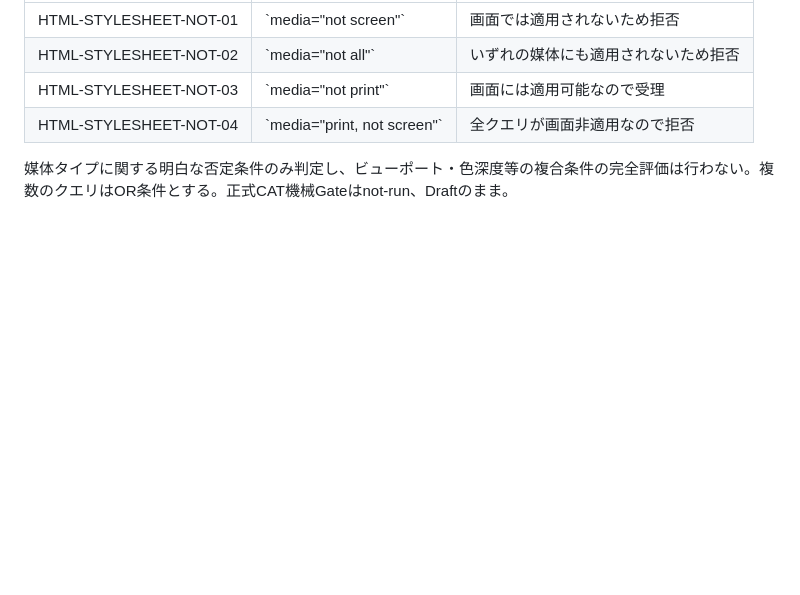
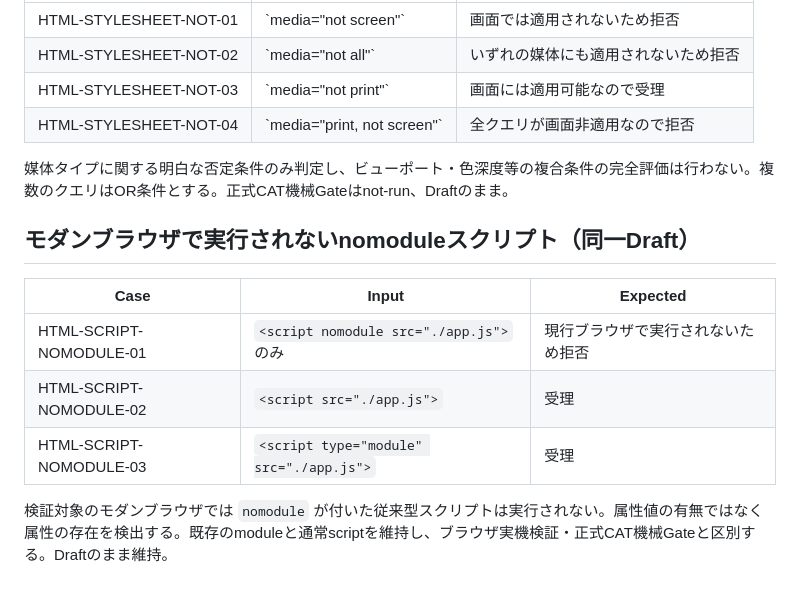
Before and after one commit to surumeneco/AIGameLabo, a Markdown page: docs/CAT-PAGES-LIVE-HTML-REFS-DRAFT.md, the part around the change. GitHub-like rendering; blank space fills up the shorter version.

Commit message:
docs(cat): define nomodule script execution boundary

```diff
--- a/docs/CAT-PAGES-LIVE-HTML-REFS-DRAFT.md
+++ b/docs/CAT-PAGES-LIVE-HTML-REFS-DRAFT.md
@@ -129,3 +129,13 @@ HTMLの `<base href>` は相対 `src` / `href` の実解決先を変える。テ
 | HTML-STYLESHEET-NOT-04 | \`media="print, not screen"\` | 全クエリが画面非適用なので拒否 |
 
 媒体タイプに関する明白な否定条件のみ判定し、ビューポート・色深度等の複合条件の完全評価は行わない。複数のクエリはOR条件とする。正式CAT機械Gateはnot-run、Draftのまま。
+
+## モダンブラウザで実行されないnomoduleスクリプト（同一Draft）
+
+| Case | Input | Expected |
+| --- | --- | --- |
+| HTML-SCRIPT-NOMODULE-01 | `<script nomodule src="./app.js">` のみ | 現行ブラウザで実行されないため拒否 |
+| HTML-SCRIPT-NOMODULE-02 | `<script src="./app.js">` | 受理 |
+| HTML-SCRIPT-NOMODULE-03 | `<script type="module" src="./app.js">` | 受理 |
+
+検証対象のモダンブラウザでは `nomodule` が付いた従来型スクリプトは実行されない。属性値の有無ではなく属性の存在を検出する。既存のmoduleと通常scriptを維持し、ブラウザ実機検証・正式CAT機械Gateと区別する。Draftのまま維持。
```
